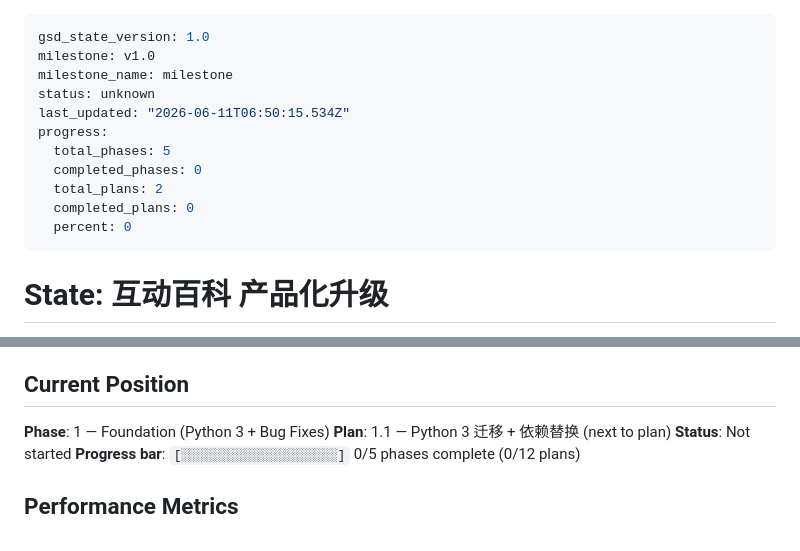
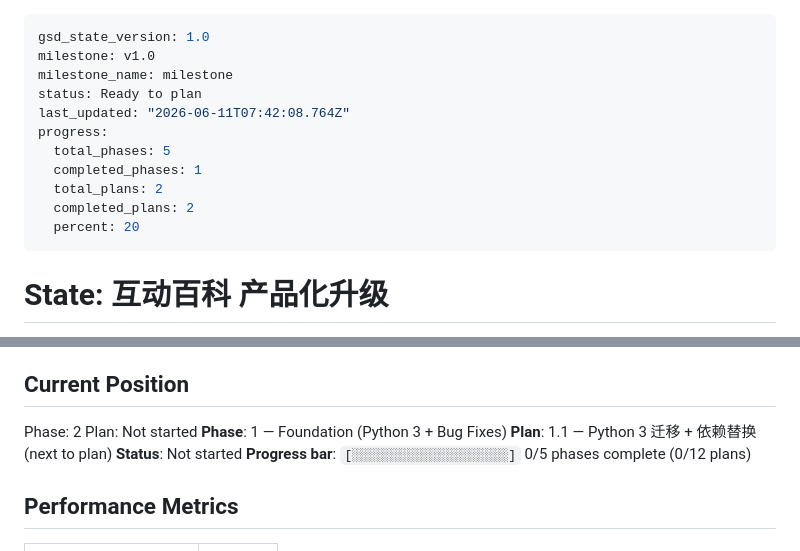
Before and after one commit to cjq1216/baikeGithub, a Markdown page: .planning/STATE.md, 2 parts joined by grey strips. Drawn GitHub-style.

Commit message:
docs(phase-01): complete phase execution

```diff
--- a/.planning/STATE.md
+++ b/.planning/STATE.md
@@ -2,14 +2,14 @@
 gsd_state_version: 1.0
 milestone: v1.0
 milestone_name: milestone
-status: unknown
-last_updated: "2026-06-11T06:50:15.534Z"
+status: Ready to plan
+last_updated: "2026-06-11T07:42:08.764Z"
 progress:
   total_phases: 5
-  completed_phases: 0
+  completed_phases: 1
   total_plans: 2
-  completed_plans: 0
-  percent: 0
+  completed_plans: 2
+  percent: 20
 ---
 
 # State: 互动百科 产品化升级
@@ -27,6 +27,8 @@ progress:
 
 ## Current Position
 
+Phase: 2
+Plan: Not started
 **Phase**: 1 — Foundation (Python 3 + Bug Fixes)
 **Plan**: 1.1 — Python 3 迁移 + 依赖替换 (next to plan)
 **Status**: Not started
```
Also changed, not shown: .planning/REQUIREMENTS.md (+9 -8 lines), .planning/ROADMAP.md (+4 -4 lines).
